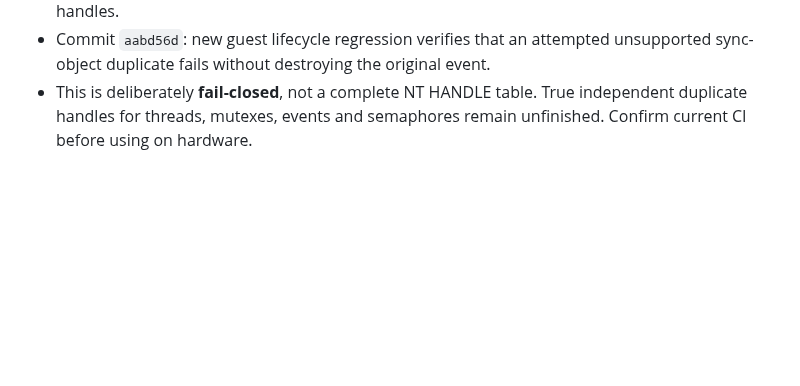
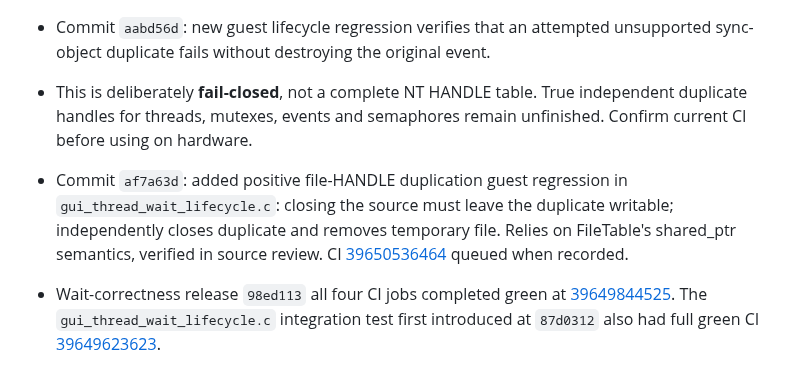
Before and after one commit to Omeruno/switch-recompiler, a Markdown page: docs/AI_HANDOFF.md, the part around the change. Drawn GitHub-style; blank space fills up the shorter version.

Commit message:
Record HANDLE duplication regression and confirmed synchronization CI baselines

```diff
--- a/docs/AI_HANDOFF.md
+++ b/docs/AI_HANDOFF.md
@@ -268,3 +268,6 @@ Last verified GitHub state: **342f724be035586d818ce0b62e5092a84d9daeed**, branch
 - Commit `e10c2b7` fixes `KERNEL32!DuplicateHandle` in `source/win32/kernel32_file.cpp`: validates destination pointer and flags, duplicates only supported file handles via `rt::Files().Duplicate`, returns error for unknown and unsupported thread/sync handles instead of falsely returning success with original numeric HANDLE, honors DUPLICATE_CLOSE_SOURCE for supported file handles.
 - Commit `aabd56d`: new guest lifecycle regression verifies that an attempted unsupported sync-object duplicate fails without destroying the original event.
 - This is deliberately **fail-closed**, not a complete NT HANDLE table. True independent duplicate handles for threads, mutexes, events and semaphores remain unfinished. Confirm current CI before using on hardware.
+
+- Commit `af7a63d`: added positive file-HANDLE duplication guest regression in `gui_thread_wait_lifecycle.c`: closing the source must leave the duplicate writable; independently closes duplicate and removes temporary file. Relies on FileTable's shared_ptr semantics, verified in source review. CI [39650536464](https://github.com/Omeruno/switch-recompiler/actions/runs/39650536464) queued when recorded.
+- Wait-correctness release `98ed113` all four CI jobs completed green at [39649844525](https://github.com/Omeruno/switch-recompiler/actions/runs/39649844525). The `gui_thread_wait_lifecycle.c` integration test first introduced at `87d0312` also had full green CI [39649623623](https://github.com/Omeruno/switch-recompiler/actions/runs/39649623623).
```
